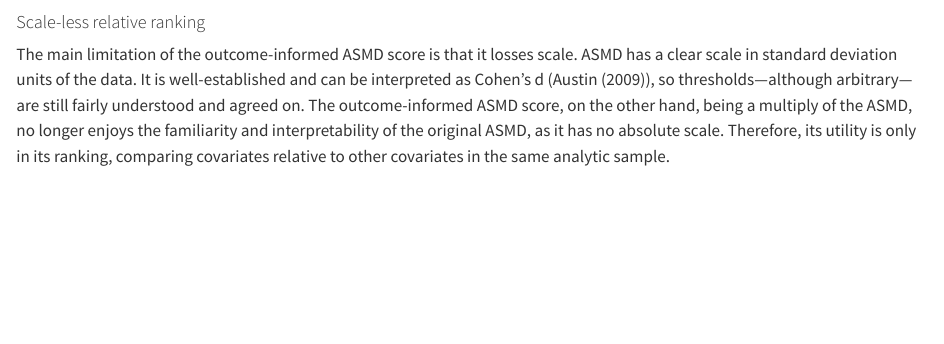
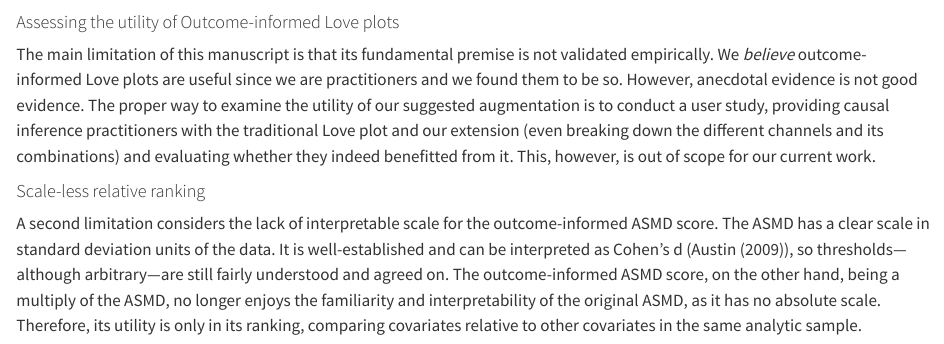
Before and after one commit to ehudkr/oui-love-plots, a Quarto document (index.qmd): the page in a window 1100 px wide, from 4640 px down. Rendered offline with R 4.5, knitr and Pandoc in place of Quarto, with nearby package versions.

Commit message:
Discussion: user study needed

```diff
--- a/index.qmd
+++ b/index.qmd
@@ -234,9 +234,18 @@ Slope graphs have a similar strength, compromising some information richness (co
 @fig-oui-bal-plot demonstrates both variants can benefit by the same augmenting encoding.
 
 
+#### Assessing the utility of Outcome-informed Love plots
+The main limitation of this manuscript is that its fundamental premise is not validated empirically.
+We *believe* outcome-informed Love plots are useful since we are practitioners and we found them to be so.
+However, anecdotal evidence is not good evidence.
+The proper way to examine the utility of our suggested augmentation is to conduct a user study,
+providing causal inference practitioners with the traditional Love plot and our extension (even breaking down the different channels and its combinations) and evaluating whether they indeed benefitted from it.
+This, however, is out of scope for our current work.
+
+
 #### Scale-less relative ranking
-The main limitation of the outcome-informed ASMD score is that it losses scale.
-ASMD has a clear scale in standard deviation units of the data.
+A second limitation considers the lack of interpretable scale for the outcome-informed ASMD score.
+The ASMD has a clear scale in standard deviation units of the data.
 It is well-established and can be interpreted as Cohen's d (@austin2009balance),
 <!-- It can both be interpreted as Cohen's d and is very well-established,  -->
 so thresholds---although arbitrary---are still fairly understood and agreed on.
```
